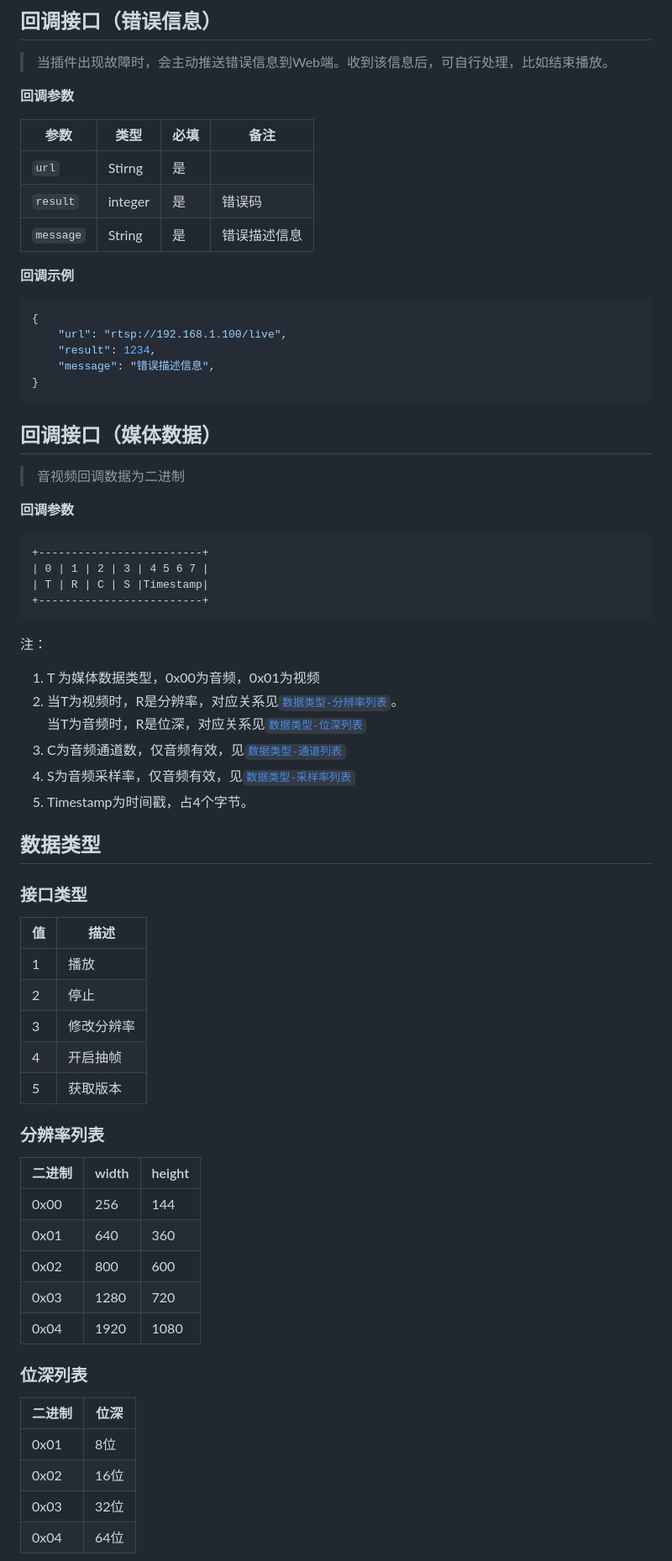
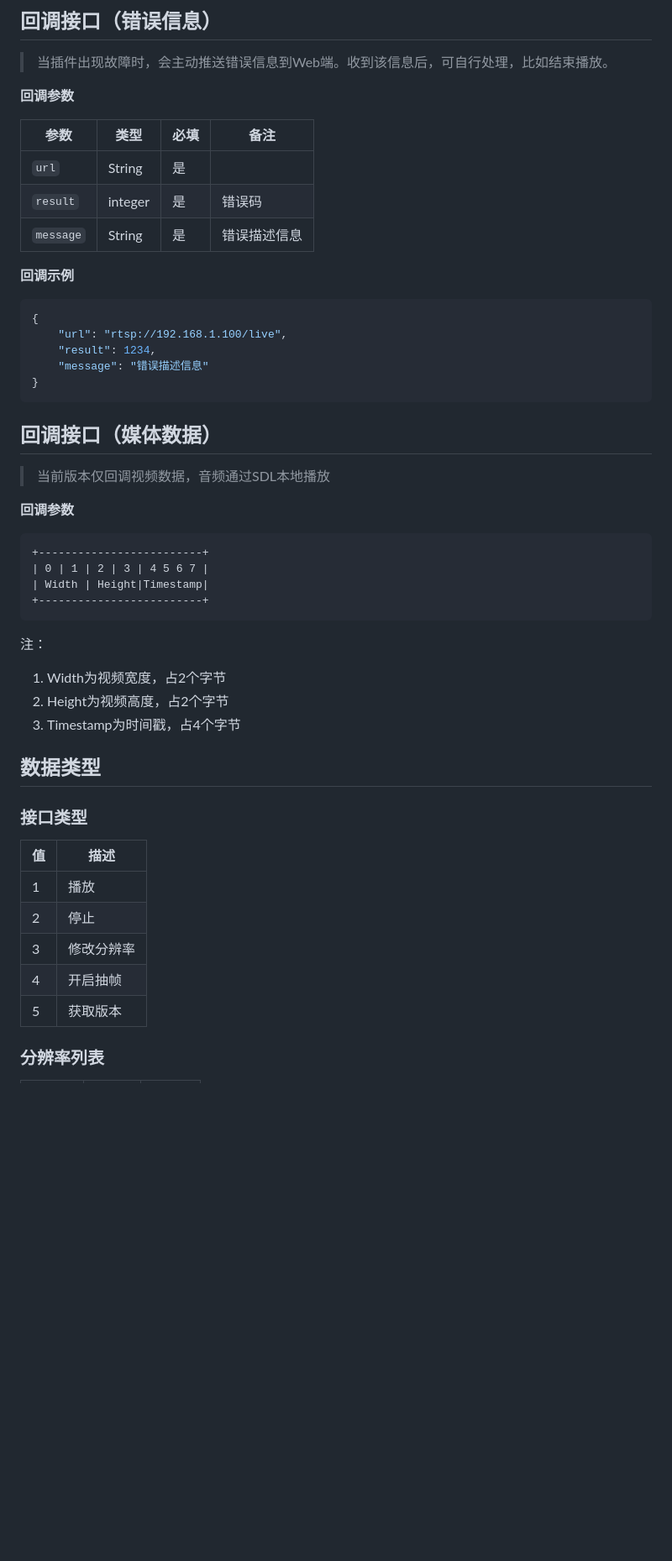
Before and after one commit to HevcPlayerPlugin/HevcPlayerPlugin, a Markdown page: docs/接口文档.md, the part around the change printed below. Shown: that part at 84% size. Drawn GitHub-style; blank space fills up the shorter version.

````diff
--- a/docs/接口文档.md
+++ b/docs/接口文档.md
@@ -143,62 +143,44 @@
 
 **回调参数**
 
-| 参数 | 类型 | 必填 | 备注 |
-| --- | --- | --- | --- |
-| `url` | Stirng | 是 |  |
-| `result` | integer | 是 | 错误码 |
-| `message` | String | 是 | 错误描述信息 |
+| 参数        | 类型      | 必填  | 备注     |
+|-----------|---------|-----|--------|
+| `url`     | String  | 是   |        |
+| `result`  | integer | 是   | 错误码    |
+| `message` | String  | 是   | 错误描述信息 |
 
 **回调示例**
 ```json
 {
     "url": "rtsp://192.168.1.100/live",
     "result": 1234,
-    "message": "错误描述信息",
+    "message": "错误描述信息"
 }
 ```
 ## 回调接口（媒体数据）
-> 音视频回调数据为二进制
+> 当前版本仅回调视频数据，音频通过SDL本地播放
 
 **回调参数**
 ```
 +-------------------------+
 | 0 | 1 | 2 | 3 | 4 5 6 7 |
-| T | R | C | S |Timestamp|
+| Width | Height|Timestamp|
 +-------------------------+
 ```
 注：
 
-1. T 为媒体数据类型，0x00为音频，0x01为视频
-2. 当T为视频时，R是分辨率，对应关系见[`数据类型-分辨率列表`](#分辨率列表)。<br>
-   当T为音频时，R是位深，对应关系见[`数据类型-位深列表`](#位深列表)
-3. C为音频通道数，仅音频有效，见[`数据类型-通道列表`](#通道列表)
-4. S为音频采样率，仅音频有效，见[`数据类型-采样率列表`](#采样率列表)
-5. Timestamp为时间戳，占4个字节。
+1. Width为视频宽度，占2个字节
+2. Height为视频高度，占2个字节
+3. Timestamp为时间戳，占4个字节
+
 ## 数据类型
 ### 接口类型
-| 值 | 描述 |
-| --- | --- |
-| 1 | 播放 |
-| 2 | 停止 |
-| 3 | 修改分辨率 |
-| 4 | 开启抽帧 |
-| 5 | 获取版本 |
+| 值   | 描述    |
+|-----|-------|
+| 1   | 播放    |
+| 2   | 停止    |
+| 3   | 修改分辨率 |
+| 4   | 开启抽帧  |
+| 5   | 获取版本  |
 
 ### 分辨率列表
-| 二进制 | width | height |
-| --- | --- | --- |
-| 0x00 | 256 | 144 |
-| 0x01 | 640 | 360 |
-| 0x02 | 800 | 600 |
-| 0x03 | 1280 | 720 |
-| 0x04 | 1920 | 1080 |
-
-### 位深列表
-| 二进制 | 位深 |
-| --- | --- |
-| 0x01 | 8位 |
-| 0x02 | 16位 |
-| 0x03 | 32位 |
-| 0x04 | 64位 |
-
````
Also changed, not shown: other parts of docs/接口文档.md (+41 -52 lines), README.md (+5 -0 lines), docs/images/HevcPlayerPlugin技术交流群群聊二维码.png (added), 12 other files.
